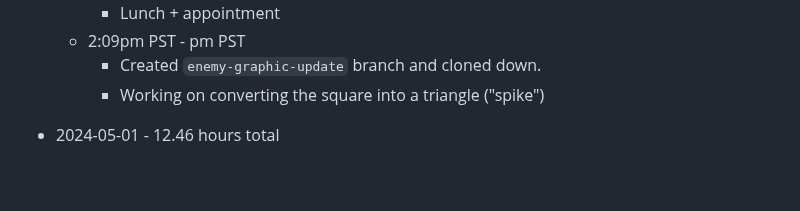
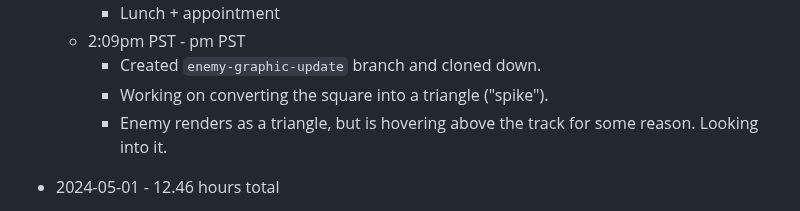
Before and after one commit to mejia-dev/epicodus-capstone-mvp, a Markdown page: Timetracker.md, the part around the change. Drawn GitHub-style; blank space fills up the shorter version.

Commit message:
Update Timetracker

```diff
--- a/Timetracker.md
+++ b/Timetracker.md
@@ -34,7 +34,8 @@
     * Lunch + appointment
   * 2:09pm PST - pm PST
     * Created `enemy-graphic-update` branch and cloned down.
-    * Working on converting the square into a triangle ("spike")
+    * Working on converting the square into a triangle ("spike").
+    * Enemy renders as a triangle, but is hovering above the track for some reason. Looking into it.
 
 
 
```
